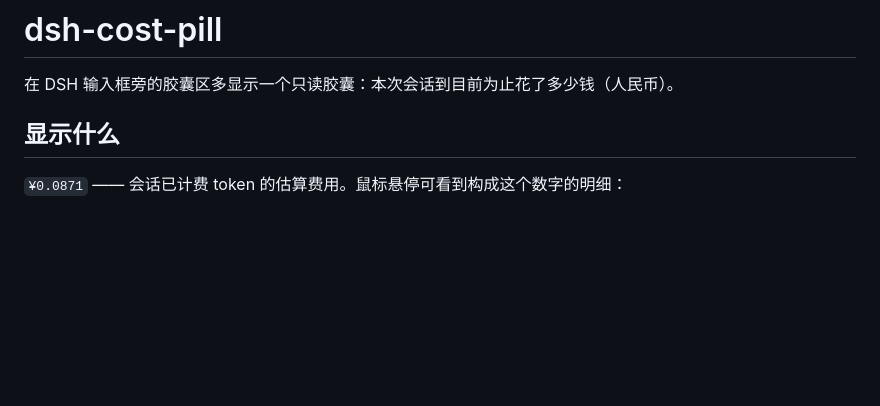
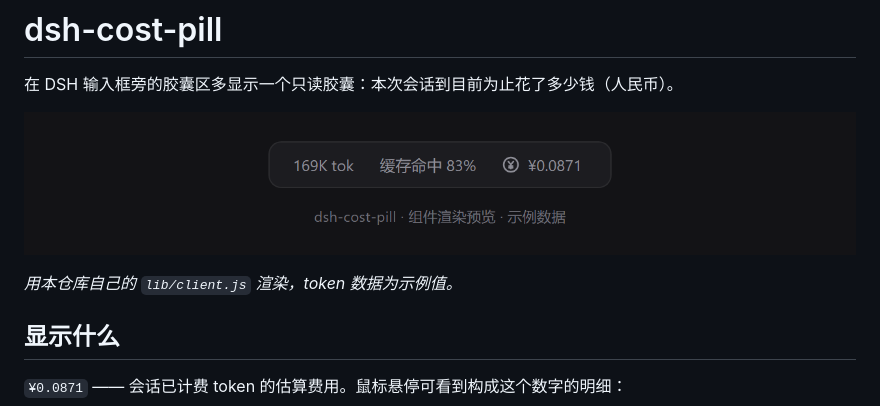
Before and after one commit to Shuaige-Da/dsh-cost-pill, a Markdown page: README.zh.md, the part around the change. Rendered like a GitHub page; pictures changed too: preview/composer-dock.png (added); blank space fills up the shorter version.

```diff
--- a/README.zh.md
+++ b/README.zh.md
@@ -1,6 +1,10 @@
 # dsh-cost-pill
 
 在 DSH 输入框旁的胶囊区多显示一个只读胶囊：本次会话到目前为止花了多少钱（人民币）。
+
+![输入框胶囊区的费用胶囊](preview/composer-dock.png)
+
+*用本仓库自己的 `lib/client.js` 渲染，token 数据为示例值。*
 
 ## 显示什么
 
```
Also changed, not shown: README.md (+4 -0 lines), 2 other files.
